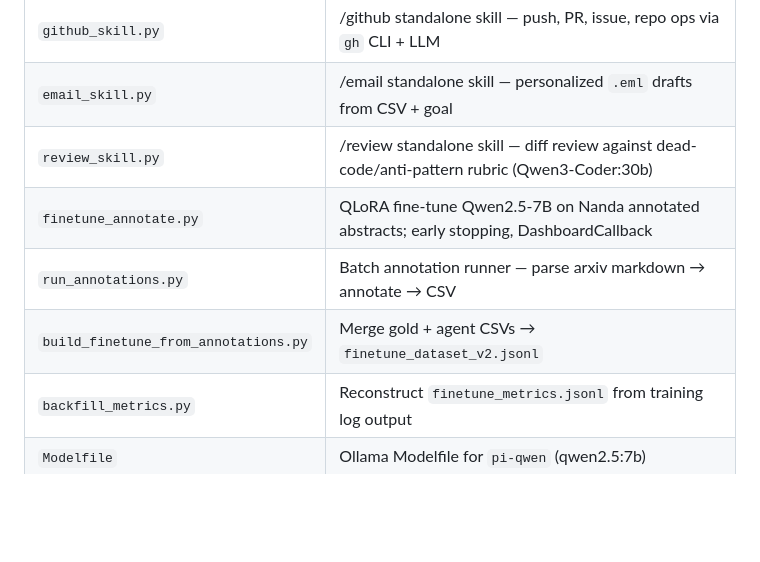
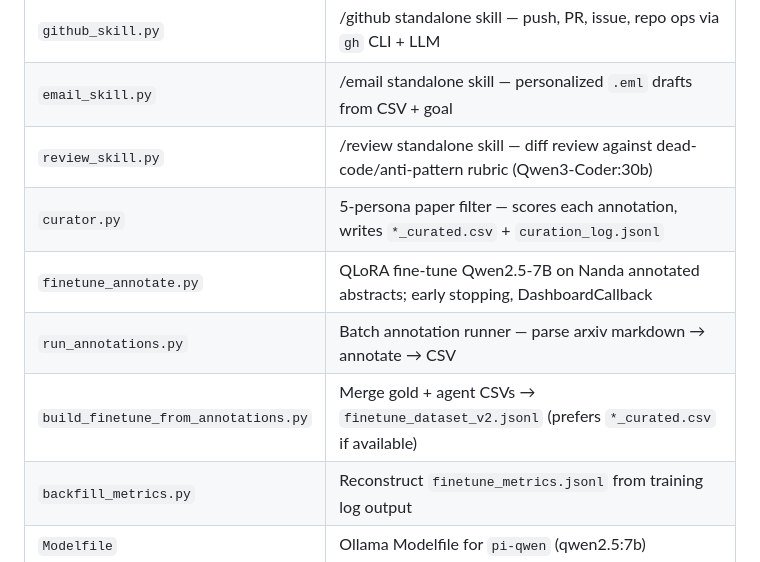
Before and after one commit to nickmccarty/ollama-pi-harness, a Markdown page: README.md, the part around the change. Drawn GitHub-style; blank space fills up the shorter version.

Commit message:
Update docs: Session 8 journal, curator in README
Co-Authored-By: Claude Sonnet 4.6 <noreply@anthropic.com>

```diff
--- a/README.md
+++ b/README.md
@@ -267,9 +267,10 @@ python inspect_run.py --all    # summary table of all runs
 | `github_skill.py` | /github standalone skill — push, PR, issue, repo ops via `gh` CLI + LLM |
 | `email_skill.py` | /email standalone skill — personalized `.eml` drafts from CSV + goal |
 | `review_skill.py` | /review standalone skill — diff review against dead-code/anti-pattern rubric (Qwen3-Coder:30b) |
+| `curator.py` | 5-persona paper filter — scores each annotation, writes `*_curated.csv` + `curation_log.jsonl` |
 | `finetune_annotate.py` | QLoRA fine-tune Qwen2.5-7B on Nanda annotated abstracts; early stopping, DashboardCallback |
 | `run_annotations.py` | Batch annotation runner — parse arxiv markdown → annotate → CSV |
-| `build_finetune_from_annotations.py` | Merge gold + agent CSVs → `finetune_dataset_v2.jsonl` |
+| `build_finetune_from_annotations.py` | Merge gold + agent CSVs → `finetune_dataset_v2.jsonl` (prefers `*_curated.csv` if available) |
 | `backfill_metrics.py` | Reconstruct `finetune_metrics.jsonl` from training log output |
 | `Modelfile` | Ollama Modelfile for `pi-qwen` (qwen2.5:7b) |
 | `Modelfile.32b` | Ollama Modelfile for `pi-qwen-32b` (qwen2.5:32b Q4_K_M) |
```
Also changed, not shown: journal.md (+38 -1 lines).
